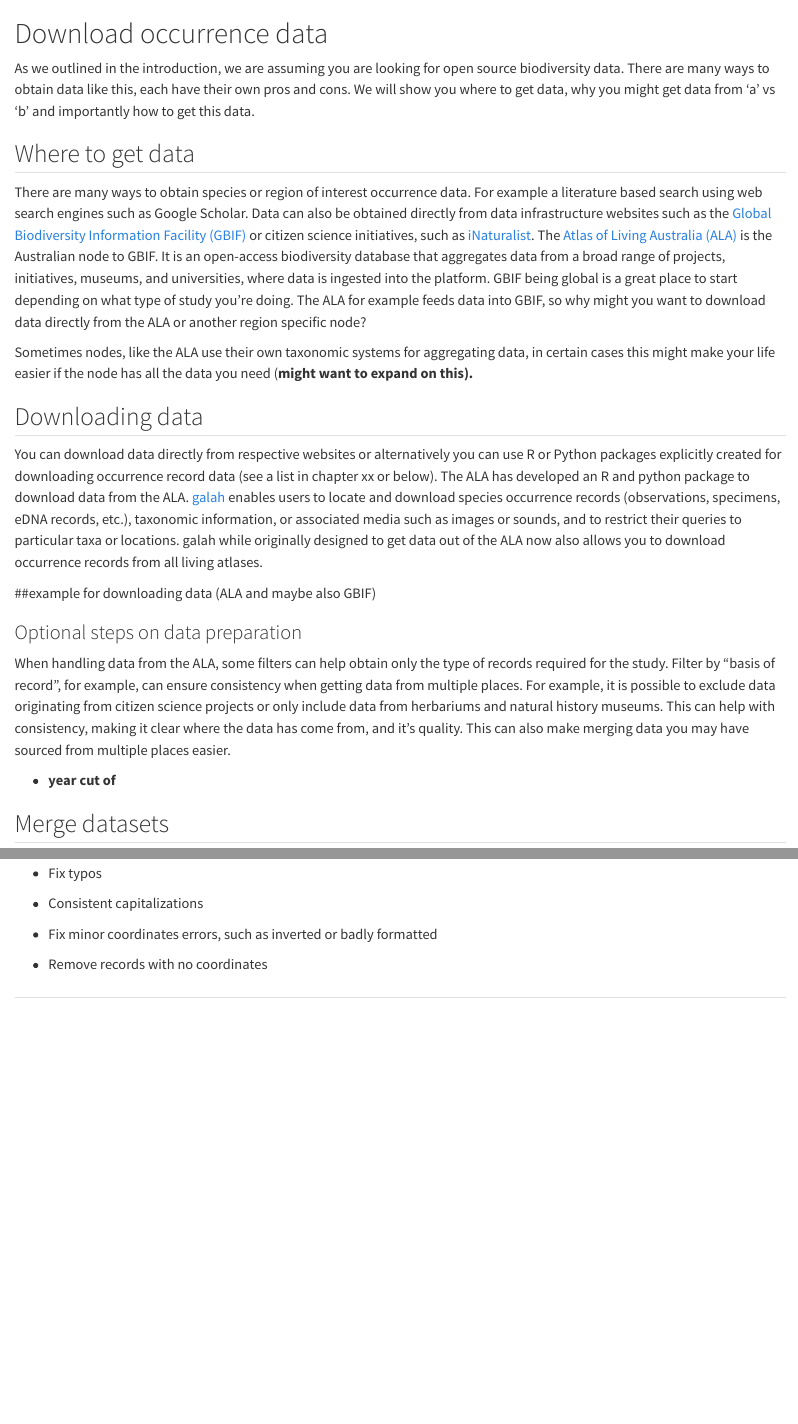
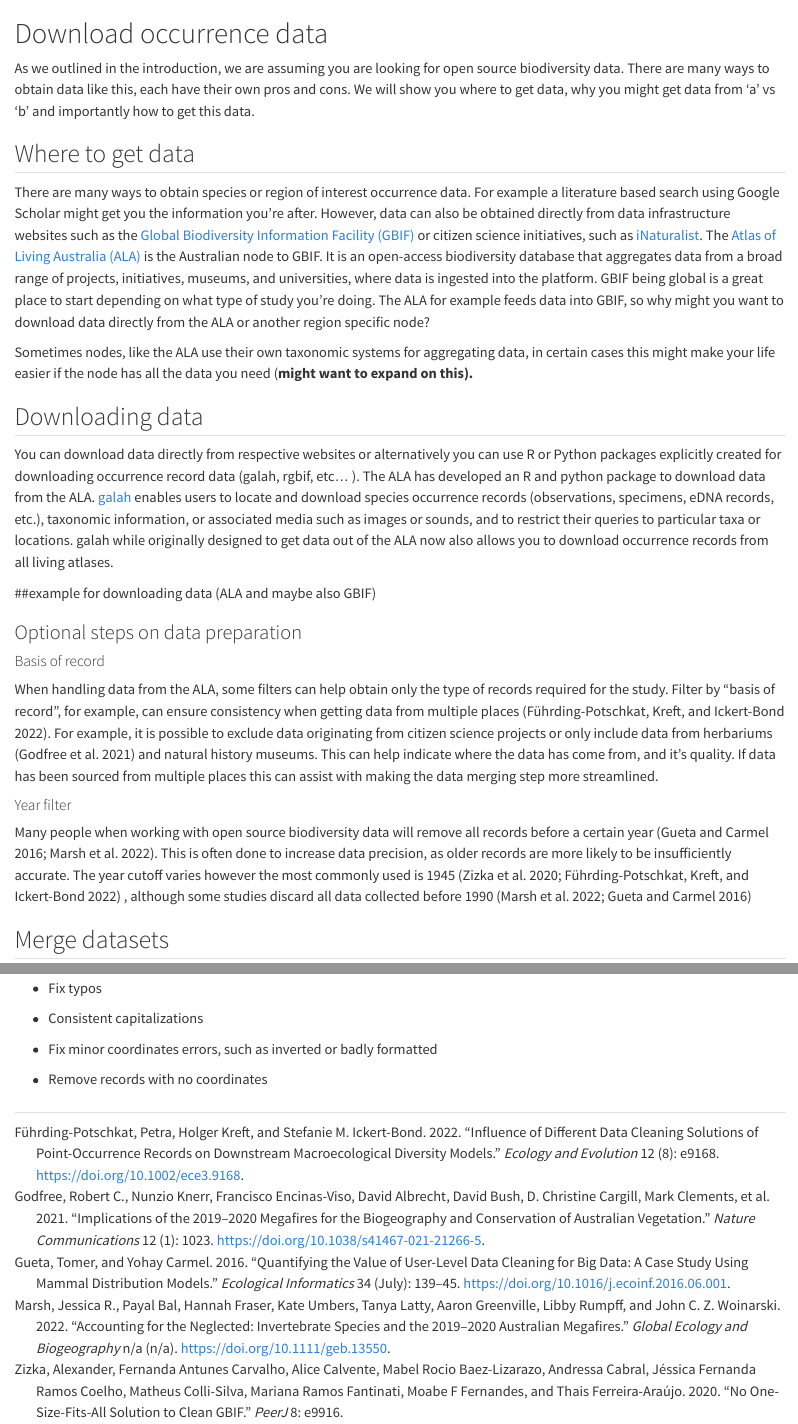
Before and after one commit to AtlasOfLivingAustralia/cleaning_data, a Quarto document (download-data.qmd): the page in a window 1100 px wide, from its top, and a second part further down, joined at a grey line. Rendered offline with R 4.5, knitr and Pandoc in place of Quarto, with nearby package versions.

Commit message:
adding references

````diff
--- a/download-data.qmd
+++ b/download-data.qmd
@@ -1,16 +1,20 @@
+---
+bibliography: references.bib
+---
+
 # Download occurrence data {#sec-download-data}
 
 As we outlined in the introduction, we are assuming you are looking for open source biodiversity data. There are many ways to obtain data like this, each have their own pros and cons. We will show you where to get data, why you might get data from 'a' vs 'b' and importantly how to get this data.
 
 ## Where to get data
 
-There are many ways to obtain species or region of interest occurrence data. For example a literature based search using web search engines such as Google Scholar. Data can also be obtained directly from data infrastructure websites such as the [Global Biodiversity Information Facility (GBIF)](https://www.gbif.org/) or citizen science initiatives, such as [iNaturalist](https://www.inaturalist.org/). The [Atlas of Living Australia (ALA)](www.ala.org.au) is the Australian node to GBIF. It is an open-access biodiversity database that aggregates data from a broad range of projects, initiatives, museums, and universities, where data is ingested into the platform. GBIF being global is a great place to start depending on what type of study you're doing. The ALA for example feeds data into GBIF, so why might you want to download data directly from the ALA or another region specific node?
+There are many ways to obtain species or region of interest occurrence data. For example a literature based search using Google Scholar might get you the information you're after. However, data can also be obtained directly from data infrastructure websites such as the [Global Biodiversity Information Facility (GBIF)](https://www.gbif.org/) or citizen science initiatives, such as [iNaturalist](https://www.inaturalist.org/). The [Atlas of Living Australia (ALA)](www.ala.org.au) is the Australian node to GBIF. It is an open-access biodiversity database that aggregates data from a broad range of projects, initiatives, museums, and universities, where data is ingested into the platform. GBIF being global is a great place to start depending on what type of study you're doing. The ALA for example feeds data into GBIF, so why might you want to download data directly from the ALA or another region specific node?
 
 Sometimes nodes, like the ALA use their own taxonomic systems for aggregating data, in certain cases this might make your life easier if the node has all the data you need (**might want to expand on this).**
 
 ## Downloading data
 
-You can download data directly from respective websites or alternatively you can use R or Python packages explicitly created for downloading occurrence record data (see a list in chapter xx or below). The ALA has developed an R and python package to download data from the ALA. [galah](https://galah.ala.org.au/) enables users to locate and download species occurrence records (observations, specimens, eDNA records, etc.), taxonomic information, or associated media such as images or sounds, and to restrict their queries to particular taxa or locations. galah while originally designed to get data out of the ALA now also allows you to download occurrence records from all living atlases.
+You can download data directly from respective websites or alternatively you can use R or Python packages explicitly created for downloading occurrence record data (galah, rgbif, etc... ). The ALA has developed an R and python package to download data from the ALA. [galah](https://galah.ala.org.au/) enables users to locate and download species occurrence records (observations, specimens, eDNA records, etc.), taxonomic information, or associated media such as images or sounds, and to restrict their queries to particular taxa or locations. galah while originally designed to get data out of the ALA now also allows you to download occurrence records from all living atlases.
 
 ##example for downloading data (ALA and maybe also GBIF)
 
@@ -20,13 +24,17 @@ You can download data directly from respective websites or alternatively you can
 
 ### Optional steps on data preparation
 
-When handling data from the ALA, some filters can help obtain only the type of records required for the study. Filter by "basis of record", for example, can ensure consistency when getting data from multiple places. For example, it is possible to exclude data originating from citizen science projects or only include data from herbariums and natural history museums. This can help with consistency, making it clear where the data has come from, and it's quality. This can also make merging data you may have sourced from multiple places easier.
+#### Basis of record
 
--   **year cut of**
+When handling data from the ALA, some filters can help obtain only the type of records required for the study. Filter by "basis of record", for example, can ensure consistency when getting data from multiple places [@fuhrding-potschkat_influence_2022]. For example, it is possible to exclude data originating from citizen science projects or only include data from herbariums [@godfree_implications_2021] and natural history museums. This can help indicate where the data has come from, and it's quality. If data has been sourced from multiple places this can assist with making the data merging step more streamlined.
 
 ```{r}
 
 ```
+
+#### Year filter
+
+Many people when working with open source biodiversity data will remove all records before a certain year [@gueta_quantifying_2016; @marsh_accounting_2022]. This is often done to increase data precision, as older records are more likely to be insufficiently accurate. The year cutoff varies however the most commonly used is 1945 [@zizka_no_2020; @fuhrding-potschkat_influence_2022] , although some studies discard all data collected before 1990 [@marsh_accounting_2022; @gueta_quantifying_2016]
 
 ## Merge datasets
 
--- a/references.bib
+++ b/references.bib
@@ -338,3 +338,13 @@
 	pages = {744--751},
 	file = {Zizka et al. - 2019 - CoordinateCleaner Standardized cleaning of occurr.pdf:/Users/sch609/Zotero/storage/6E3TFP4B/Zizka et al. - 2019 - CoordinateCleaner Standardized cleaning of occurr.pdf:application/pdf},
 }
+@article{marsh2022,
+	title = {Accounting for the neglected: Invertebrate species and the 2019{\textendash}2020 Australian megafires},
+	author = {Marsh, Jessica R. and Bal, Payal and Fraser, Hannah and Umbers, Kate and Latty, Tanya and Greenville, Aaron and Rumpff, Libby and Woinarski, John C. Z.},
+	year = {2022},
+	month = {05},
+	date = {2022-05-31},
+	journal = {Global Ecology and Biogeography},
+	volume = {n/a},
+	number = {n/a},
+	doi = {10.1111/geb.13550},
@@ -340,0 +357,9 @@
+	author = {Bowman, David M. J. S. and Balch, Jennifer and Artaxo, Paulo and Bond, William J. and Cochrane, Mark A. and {D{\textquoteright}Antonio}, Carla M. and DeFries, Ruth and Johnston, Fay H. and Keeley, Jon E. and Krawchuk, Meg A. and Kull, Christian A. and Mack, Michelle and Moritz, Max A. and Pyne, Stephen and Roos, Christopher I. and Scott, Andrew C. and Sodhi, Navjot S. and Swetnam, Thomas W.},
+	year = {2011},
+	month = {12},
+	date = {2011-12-01},
+	journal = {Journal of Biogeography},
+	pages = {2223--2236},
+	volume = {38},
+	number = {12},
+	doi = {10.1111/j.1365-2699.2011.02595.x},
````
Also changed, not shown: index.qmd (+2 -0 lines), intro.qmd (+5 -1 lines), references.bib (12 more changed lines).
